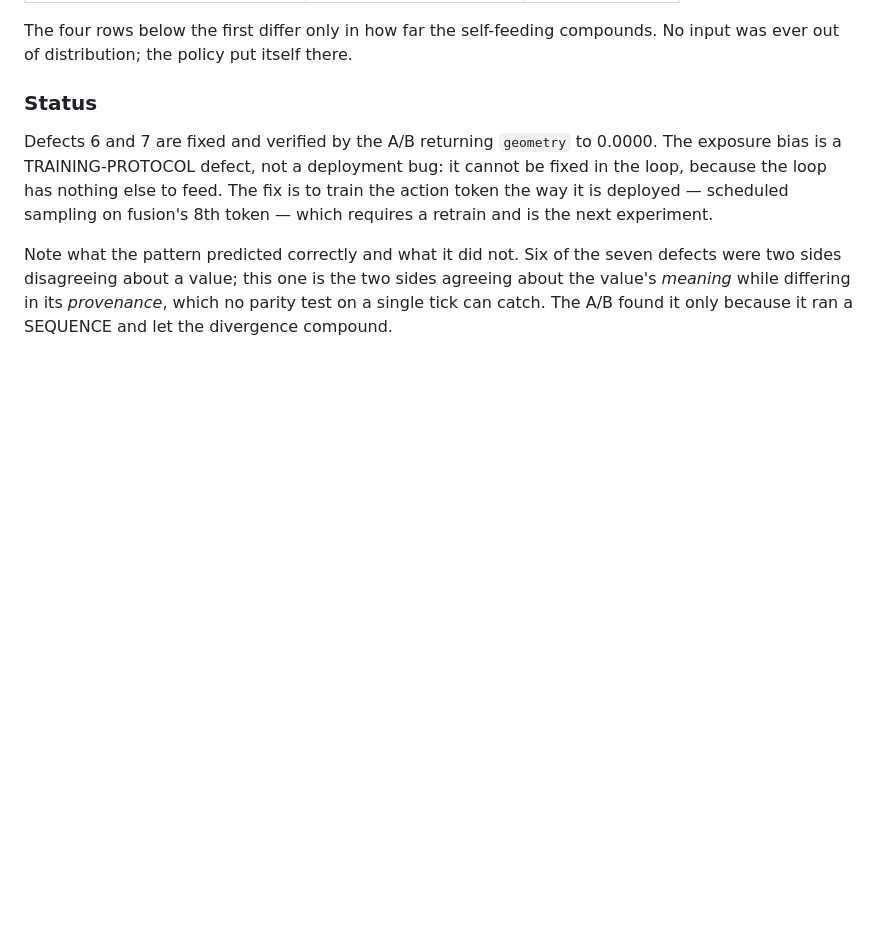
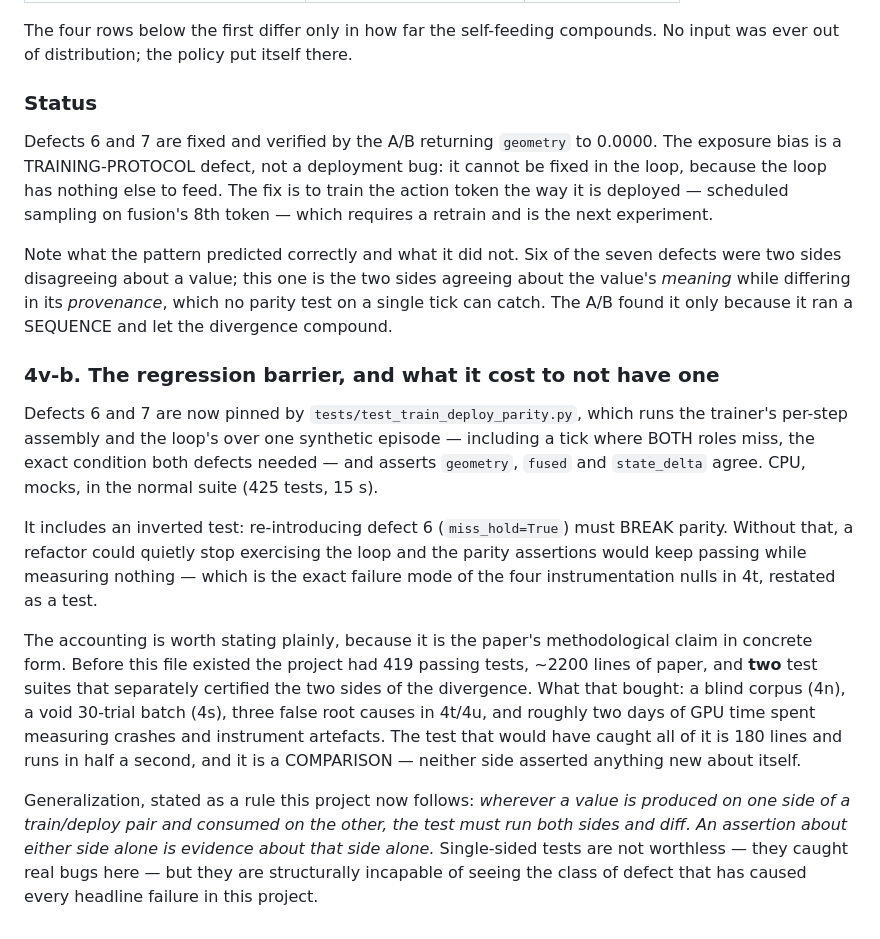
Before and after one commit to AvnehSBhatia/MicroVLA, a Markdown page: paper.md, the part around the change. Drawn GitHub-style; blank space fills up the shorter version.

Commit message:
paper: 4v-b — the parity regression barrier and the cost of not having had one
Co-Authored-By: Claude Opus 5 <noreply@anthropic.com>

```diff
--- a/paper.md
+++ b/paper.md
@@ -2589,3 +2589,32 @@ defects were two sides disagreeing about a value; this one is the two sides
 agreeing about the value's *meaning* while differing in its *provenance*, which
 no parity test on a single tick can catch. The A/B found it only because it ran
 a SEQUENCE and let the divergence compound.
+
+### 4v-b. The regression barrier, and what it cost to not have one
+
+Defects 6 and 7 are now pinned by `tests/test_train_deploy_parity.py`, which runs
+the trainer's per-step assembly and the loop's over one synthetic episode —
+including a tick where BOTH roles miss, the exact condition both defects needed —
+and asserts `geometry`, `fused` and `state_delta` agree. CPU, mocks, in the
+normal suite (425 tests, 15 s).
+
+It includes an inverted test: re-introducing defect 6 (`miss_hold=True`) must
+BREAK parity. Without that, a refactor could quietly stop exercising the loop and
+the parity assertions would keep passing while measuring nothing — which is the
+exact failure mode of the four instrumentation nulls in 4t, restated as a test.
+
+The accounting is worth stating plainly, because it is the paper's methodological
+claim in concrete form. Before this file existed the project had 419 passing
+tests, ~2200 lines of paper, and **two** test suites that separately certified
+the two sides of the divergence. What that bought: a blind corpus (4n), a void
+30-trial batch (4s), three false root causes in 4t/4u, and roughly two days of
+GPU time spent measuring crashes and instrument artefacts. The test that would
+have caught all of it is 180 lines and runs in half a second, and it is a
+COMPARISON — neither side asserted anything new about itself.
+
+Generalization, stated as a rule this project now follows: *wherever a value is
+produced on one side of a train/deploy pair and consumed on the other, the test
+must run both sides and diff. An assertion about either side alone is evidence
+about that side alone.* Single-sided tests are not worthless — they caught real
+bugs here — but they are structurally incapable of seeing the class of defect
+that has caused every headline failure in this project.
```
